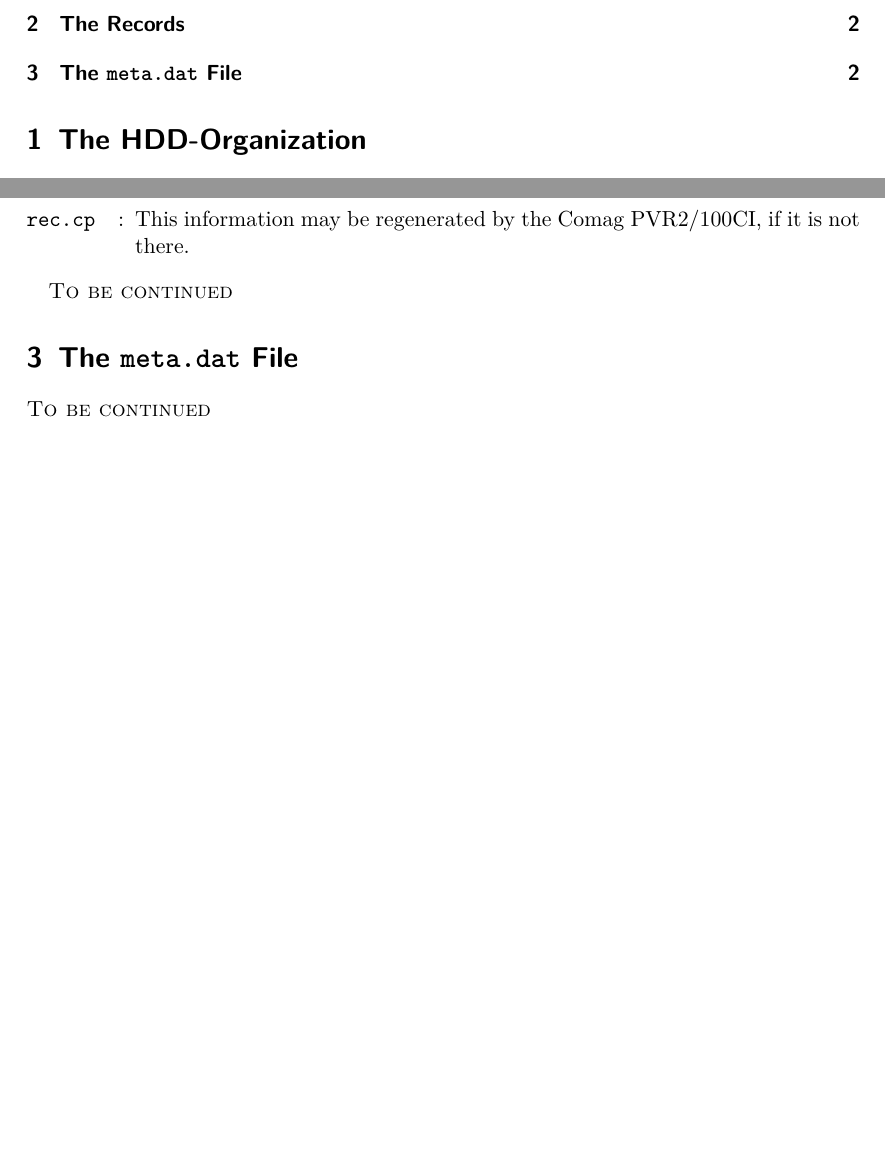
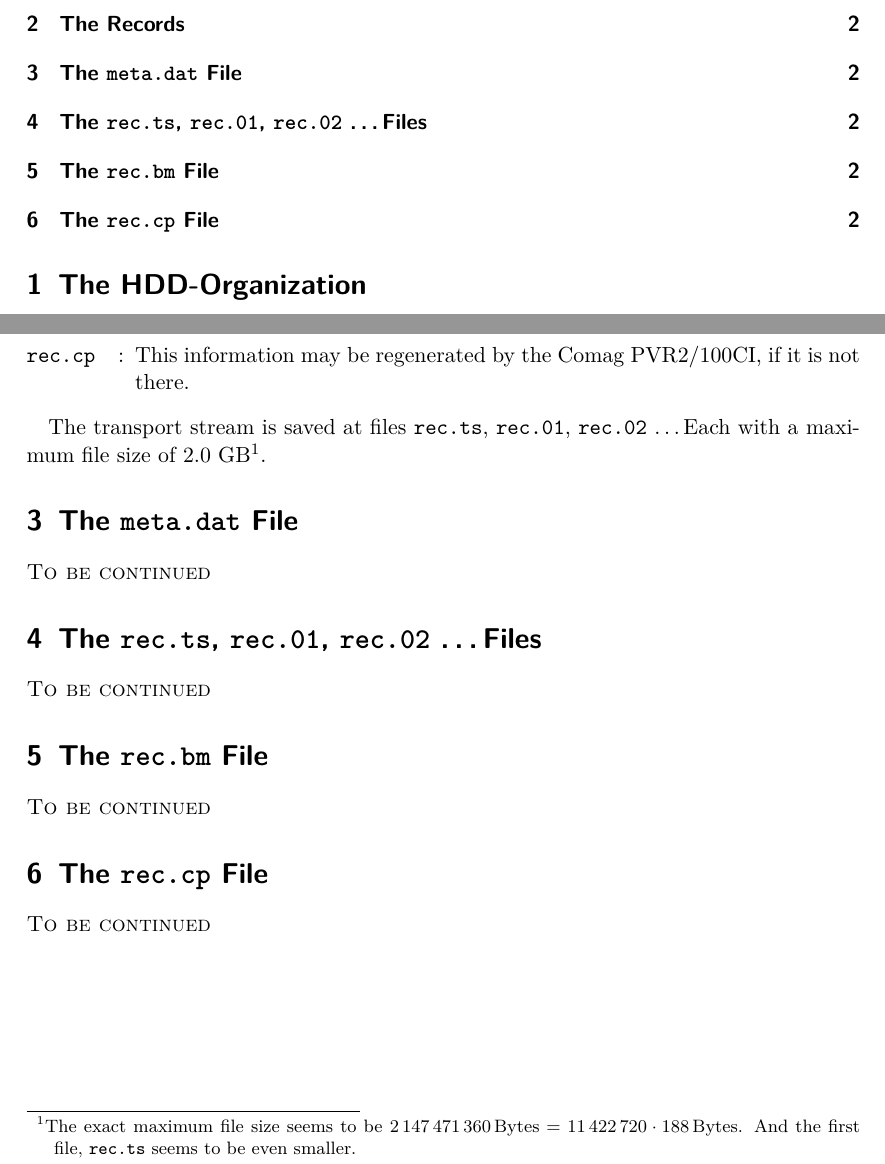
Before and after one commit to BackupTheBerlios/tscomagcv-svn, a LaTeX paper (trunk/doc/doc.latex/data.tex): two parts of pages 1 and 2 of 2, joined at a grey line, cut so that both start at the same text, the shorter picture padded with empty space. Compiled offline with pdfLaTeX.

Commit message:
Some format descriptions at data.tex

```diff
--- a/trunk/doc/doc.latex/data.tex
+++ b/trunk/doc/doc.latex/data.tex
@@ -82,10 +82,29 @@ transport stream. The management files are:
   it is not there.
 \end{labeling}
 
-\textsc{To be continued}
+The transport stream is saved at files \texttt{rec.ts}, \texttt{rec.01},
+\texttt{rec.02} \dots Each with a maximum file size of 2.0~GB\footnote{The
+  exact maximum file size seems to be $2\,147\,471\,360\,\textrm{Bytes} =
+  11\,422\,720 \cdot 188\,\textrm{Bytes}$. And the first file, \texttt{rec.ts}
+  seems to be even smaller.}.
 
 \section{The \texttt{meta.dat} File}
 \label{sec:meta.dat-file}
+
+\textsc{To be continued}
+
+\section{The \texttt{rec.ts}, \texttt{rec.01}, \texttt{rec.02} \dots Files}
+\label{sec:rec.ts-file}
+
+\textsc{To be continued}
+
+\section{The \texttt{rec.bm} File}
+\label{sec:rec.bm-file}
+
+\textsc{To be continued}
+
+\section{The \texttt{rec.cp} File}
+\label{sec:rec.cp-file}
 
 \textsc{To be continued}
 
```
Also changed, not shown: 2 other files.
